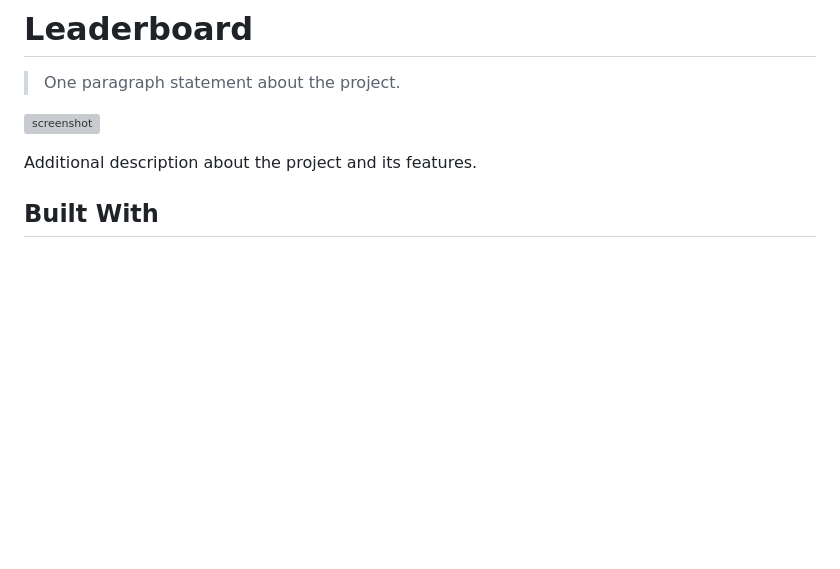
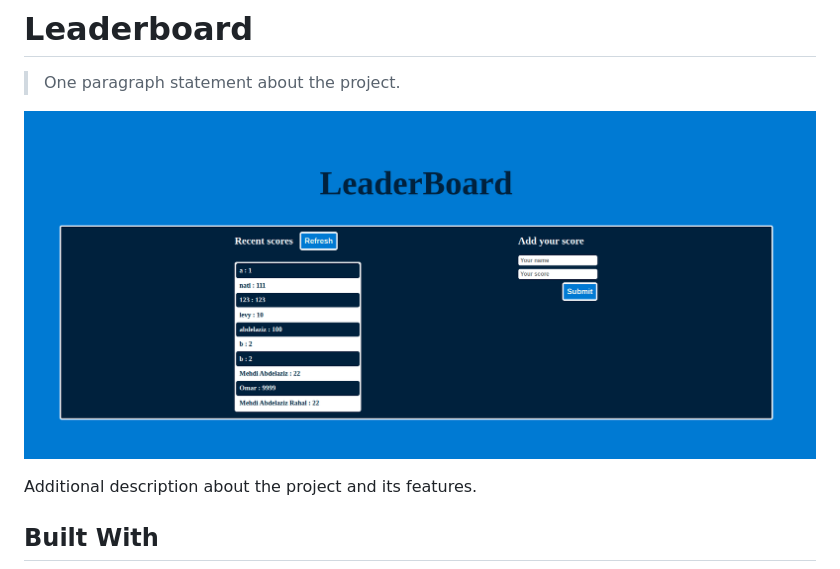
Before and after one commit to Mehdi-Rh/Leaderboard, a Markdown page: README.md, the part around the change. Rendered like a GitHub page; pictures changed too: LeaderBoard-screenshot.png (added); blank space fills up the shorter version; grey boxes are pictures that could not be loaded.

Commit message:
Add screenshot for the readme

```diff
--- a/README.md
+++ b/README.md
@@ -4,7 +4,7 @@
 
 > One paragraph statement about the project.
 
-![screenshot](./app_screenshot.png)
+![screenshot](./LeaderBoard-screenshot.png)
 
 Additional description about the project and its features.
 
```
